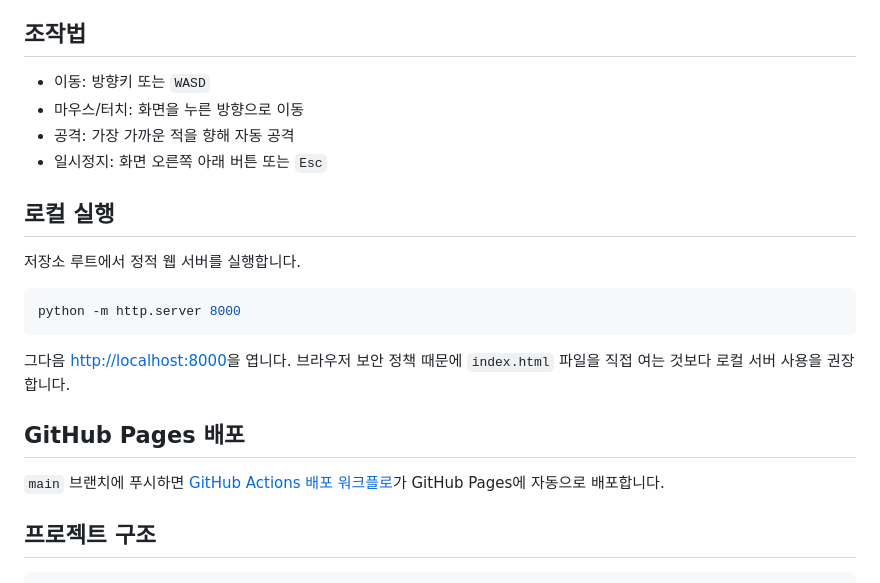
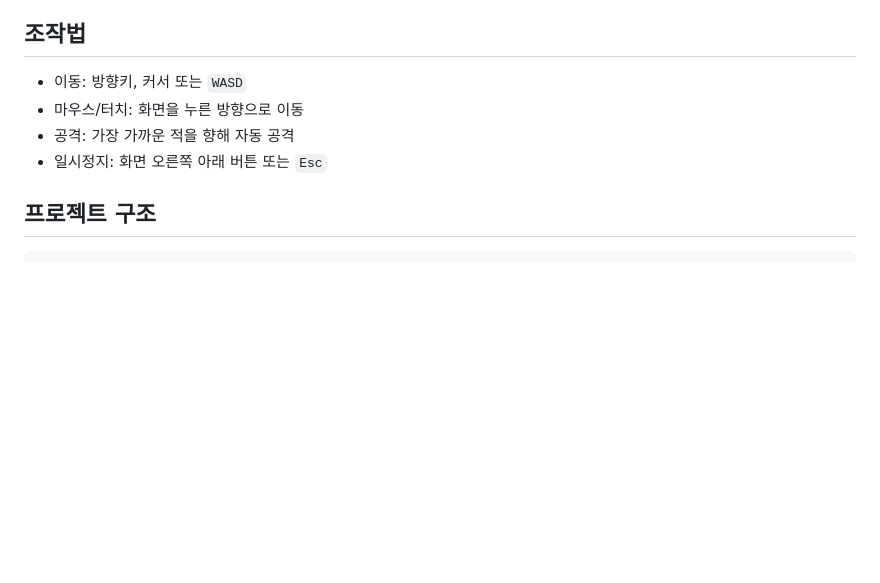
Before and after one commit to hoyhoy1227/seolhwa-survivor, a Markdown page: README.md, the part around the change. Drawn GitHub-style; blank space fills up the shorter version.

Commit message:
Revise movement controls and clean up README
Updated movement controls and removed local execution instructions.

````diff
--- a/README.md
+++ b/README.md
@@ -49,24 +49,11 @@
 
 ## 조작법
 
-- 이동: 방향키 또는 `WASD`
+- 이동: 방향키, 커서 또는 `WASD`
 - 마우스/터치: 화면을 누른 방향으로 이동
 - 공격: 가장 가까운 적을 향해 자동 공격
 - 일시정지: 화면 오른쪽 아래 버튼 또는 `Esc`
 
-## 로컬 실행
-
-저장소 루트에서 정적 웹 서버를 실행합니다.
-
-```powershell
-python -m http.server 8000
-```
-
-그다음 <http://localhost:8000>을 엽니다. 브라우저 보안 정책 때문에 `index.html` 파일을 직접 여는 것보다 로컬 서버 사용을 권장합니다.
-
-## GitHub Pages 배포
-
-`main` 브랜치에 푸시하면 [GitHub Actions 배포 워크플로](./.github/workflows/deploy-pages.yml)가 GitHub Pages에 자동으로 배포합니다.
 
 ## 프로젝트 구조
 
````
